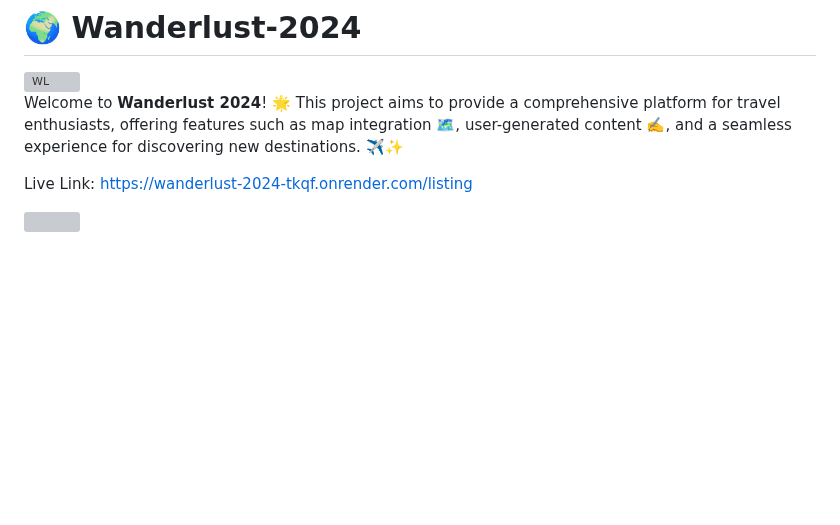
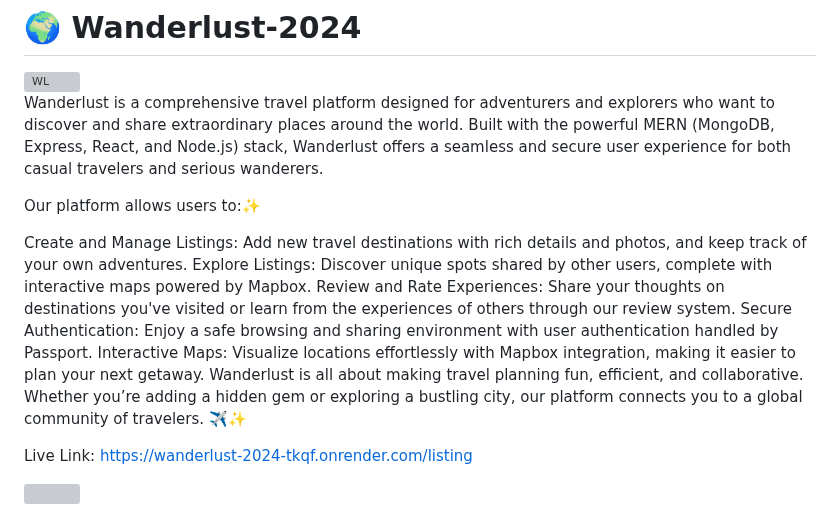
Before and after one commit to Soujanya2004/wanderlust-2024, a Markdown page: README.md, the part around the change. Rendered like a GitHub page; blank space fills up the shorter version; grey boxes are pictures that could not be loaded.

```diff
--- a/README.md
+++ b/README.md
@@ -2,7 +2,16 @@
 
 <img src="https://github.com/user-attachments/assets/e8059385-3570-49ab-a20b-127ad6b83ada" height=200  width=300 alt="WL"/>
 
-Welcome to **Wanderlust 2024**! 🌟 This project aims to provide a comprehensive platform for travel enthusiasts, offering features such as map integration 🗺️, user-generated content ✍️, and a seamless experience for discovering new destinations. ✈️✨
+Wanderlust is a comprehensive travel platform designed for adventurers and explorers who want to discover and share extraordinary places around the world. Built with the powerful MERN (MongoDB, Express, React, and Node.js) stack, Wanderlust offers a seamless and secure user experience for both casual travelers and serious wanderers.
+
+Our platform allows users to:✨
+
+Create and Manage Listings: Add new travel destinations with rich details and photos, and keep track of your own adventures.
+Explore Listings: Discover unique spots shared by other users, complete with interactive maps powered by Mapbox.
+Review and Rate Experiences: Share your thoughts on destinations you've visited or learn from the experiences of others through our review system.
+Secure Authentication: Enjoy a safe browsing and sharing environment with user authentication handled by Passport.
+Interactive Maps: Visualize locations effortlessly with Mapbox integration, making it easier to plan your next getaway.
+Wanderlust is all about making travel planning fun, efficient, and collaborative. Whether you’re adding a hidden gem or exploring a bustling city, our platform connects you to a global community of travelers. ✈️✨
 
 Live Link: https://wanderlust-2024-tkqf.onrender.com/listing
 
```
